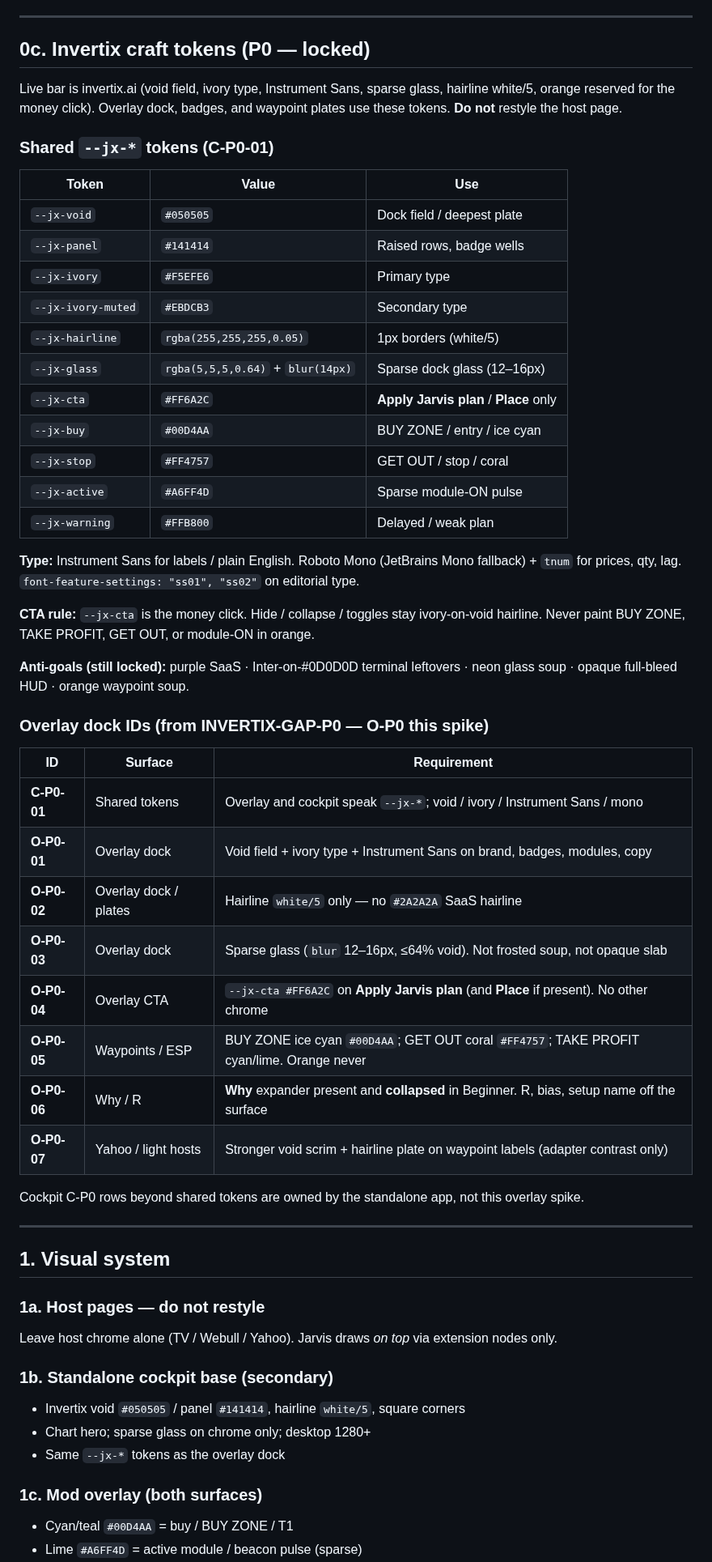
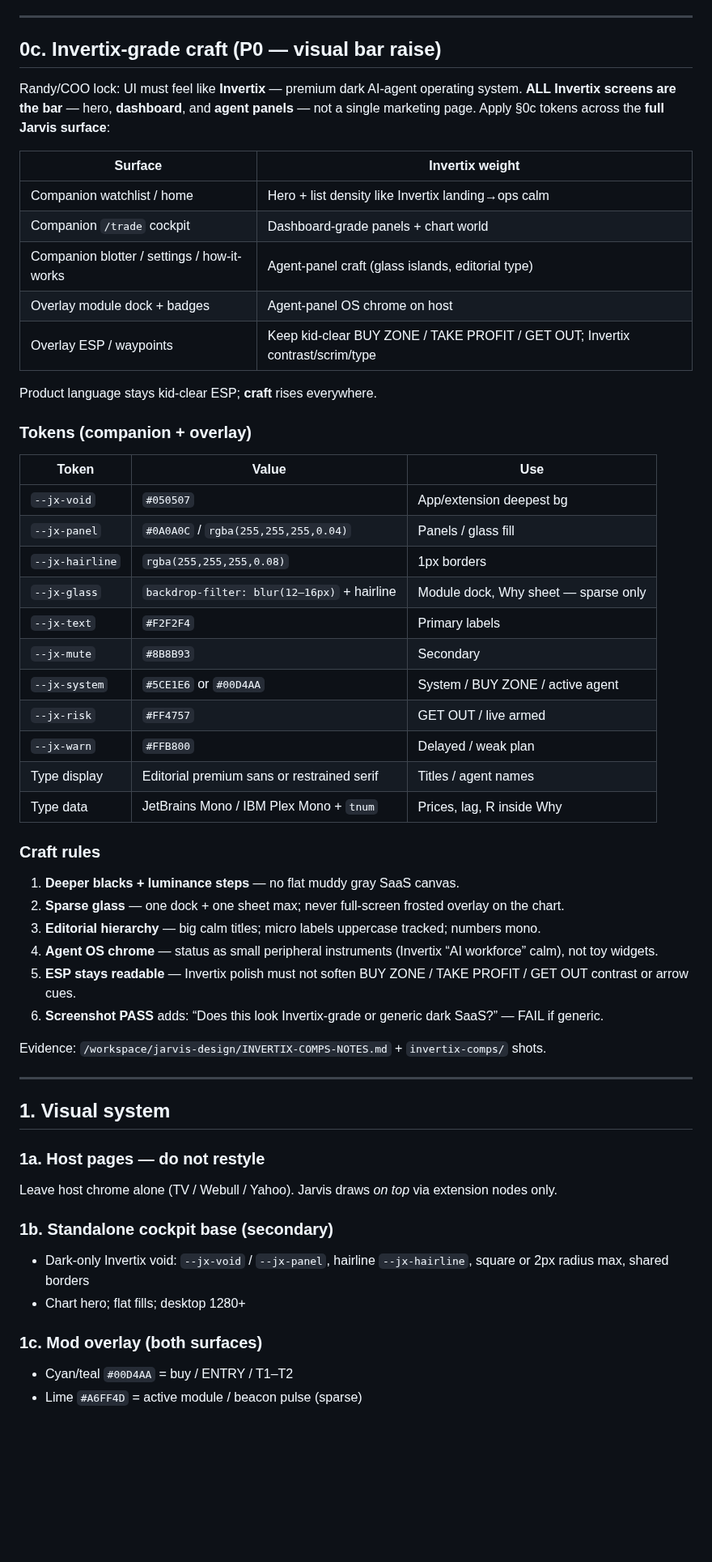
Before and after one commit to aspher1/Jarvis-main, a Markdown page: docs/DESIGN.md, the part around one of its changes. Shown at 81% size. GitHub-like rendering; blank space fills up the shorter version.

Commit message:
Sync Design SoT v0.2.6 and apply Invertix dock tokens
Copy the locked Spec and retoken the overlay dock for full-surface
§0c craft (void/panel/hairline/sparse glass) without changing MOCK
chrome, kid-clear labels, or Why-off-surface rules.

Co-authored-by: aspher1 <aspher1@users.noreply.github.com>

```diff
--- a/docs/DESIGN.md
+++ b/docs/DESIGN.md
@@ -106,46 +106,47 @@ Coach / first-run: floating tip, dismissible, **never** blocks the chart.
 
 ---
 
-## 0c. Invertix craft tokens (P0 — locked)
+## 0c. Invertix-grade craft (P0 — visual bar raise)
 
-Live bar is invertix.ai (void field, ivory type, Instrument Sans, sparse glass, hairline white/5, orange reserved for the money click). Overlay dock, badges, and waypoint plates use these tokens. **Do not** restyle the host page.
+Randy/COO lock: UI must feel like **Invertix** — premium dark AI-agent operating system.
+**ALL Invertix screens are the bar** — hero, **dashboard**, and **agent panels** — not a single marketing page. Apply §0c tokens across the **full Jarvis surface**:
 
-### Shared `--jx-*` tokens (C-P0-01)
+| Surface | Invertix weight |
+|---------|-----------------|
+| Companion watchlist / home | Hero + list density like Invertix landing→ops calm |
+| Companion `/trade` cockpit | Dashboard-grade panels + chart world |
+| Companion blotter / settings / how-it-works | Agent-panel craft (glass islands, editorial type) |
+| Overlay module dock + badges | Agent-panel OS chrome on host |
+| Overlay ESP / waypoints | Keep kid-clear BUY ZONE / TAKE PROFIT / GET OUT; Invertix contrast/scrim/type |
+
+Product language stays kid-clear ESP; **craft** rises everywhere.
+
+### Tokens (companion + overlay)
 
 | Token | Value | Use |
 |-------|-------|-----|
-| `--jx-void` | `#050505` | Dock field / deepest plate |
-| `--jx-panel` | `#141414` | Raised rows, badge wells |
-| `--jx-ivory` | `#F5EFE6` | Primary type |
-| `--jx-ivory-muted` | `#EBDCB3` | Secondary type |
-| `--jx-hairline` | `rgba(255,255,255,0.05)` | 1px borders (white/5) |
-| `--jx-glass` | `rgba(5,5,5,0.64)` + `blur(14px)` | Sparse dock glass (12–16px) |
-| `--jx-cta` | `#FF6A2C` | **Apply Jarvis plan** / **Place** only |
-| `--jx-buy` | `#00D4AA` | BUY ZONE / entry / ice cyan |
-| `--jx-stop` | `#FF4757` | GET OUT / stop / coral |
-| `--jx-active` | `#A6FF4D` | Sparse module-ON pulse |
-| `--jx-warning` | `#FFB800` | Delayed / weak plan |
+| `--jx-void` | `#050507` | App/extension deepest bg |
+| `--jx-panel` | `#0A0A0C` / `rgba(255,255,255,0.04)` | Panels / glass fill |
+| `--jx-hairline` | `rgba(255,255,255,0.08)` | 1px borders |
+| `--jx-glass` | `backdrop-filter: blur(12–16px)` + hairline | Module dock, Why sheet — sparse only |
+| `--jx-text` | `#F2F2F4` | Primary labels |
+| `--jx-mute` | `#8B8B93` | Secondary |
+| `--jx-system` | `#5CE1E6` or `#00D4AA` | System / BUY ZONE / active agent |
+| `--jx-risk` | `#FF4757` | GET OUT / live armed |
+| `--jx-warn` | `#FFB800` | Delayed / weak plan |
+| Type display | Editorial premium sans or restrained serif | Titles / agent names |
+| Type data | JetBrains Mono / IBM Plex Mono + `tnum` | Prices, lag, R inside Why |
 
-**Type:** Instrument Sans for labels / plain English. Roboto Mono (JetBrains Mono fallback) + `tnum` for prices, qty, lag. `font-feature-settings: "ss01", "ss02"` on editorial type.
+### Craft rules
 
-**CTA rule:** `--jx-cta` is the money click. Hide / collapse / toggles stay ivory-on-void hairline. Never paint BUY ZONE, TAKE PROFIT, GET OUT, or module-ON in orange.
+1. **Deeper blacks + luminance steps** — no flat muddy gray SaaS canvas.
+2. **Sparse glass** — one dock + one sheet max; never full-screen frosted overlay on the chart.
+3. **Editorial hierarchy** — big calm titles; micro labels uppercase tracked; numbers mono.
+4. **Agent OS chrome** — status as small peripheral instruments (Invertix “AI workforce” calm), not toy widgets.
+5. **ESP stays readable** — Invertix polish must not soften BUY ZONE / TAKE PROFIT / GET OUT contrast or arrow cues.
+6. **Screenshot PASS** adds: “Does this look Invertix-grade or generic dark SaaS?” — FAIL if generic.
 
-**Anti-goals (still locked):** purple SaaS · Inter-on-#0D0D0D terminal leftovers · neon glass soup · opaque full-bleed HUD · orange waypoint soup.
-
-### Overlay dock IDs (from INVERTIX-GAP-P0 — O-P0 this spike)
-
-| ID | Surface | Requirement |
-|----|---------|-------------|
-| **C-P0-01** | Shared tokens | Overlay and cockpit speak `--jx-*`; void / ivory / Instrument Sans / mono |
-| **O-P0-01** | Overlay dock | Void field + ivory type + Instrument Sans on brand, badges, modules, copy |
-| **O-P0-02** | Overlay dock / plates | Hairline `white/5` only — no `#2A2A2A` SaaS hairline |
-| **O-P0-03** | Overlay dock | Sparse glass (`blur` 12–16px, ≤64% void). Not frosted soup, not opaque slab |
-| **O-P0-04** | Overlay CTA | `--jx-cta #FF6A2C` on **Apply Jarvis plan** (and **Place** if present). No other chrome |
-| **O-P0-05** | Waypoints / ESP | BUY ZONE ice cyan `#00D4AA`; GET OUT coral `#FF4757`; TAKE PROFIT cyan/lime. Orange never |
-| **O-P0-06** | Why / R | **Why** expander present and **collapsed** in Beginner. R, bias, setup name off the surface |
-| **O-P0-07** | Yahoo / light hosts | Stronger void scrim + hairline plate on waypoint labels (adapter contrast only) |
-
-Cockpit C-P0 rows beyond shared tokens are owned by the standalone app, not this overlay spike.
+Evidence: `/workspace/jarvis-design/INVERTIX-COMPS-NOTES.md` + `invertix-comps/` shots.
 
 ---
 
@@ -157,11 +158,10 @@ Leave host chrome alone (TV / Webull / Yahoo). Jarvis draws *on top* via extensi
 
 ### 1b. Standalone cockpit base (secondary)
 
-- Invertix void `#050505` / panel `#141414`, hairline `white/5`, square corners
-- Chart hero; sparse glass on chrome only; desktop 1280+
-- Same `--jx-*` tokens as the overlay dock
+- Dark-only Invertix void: `--jx-void` / `--jx-panel`, hairline `--jx-hairline`, square or 2px radius max, shared borders
+- Chart hero; flat fills; desktop 1280+
 
 ### 1c. Mod overlay (both surfaces)
 
-- Cyan/teal `#00D4AA` = buy / BUY ZONE / T1
+- Cyan/teal `#00D4AA` = buy / ENTRY / T1–T2
 - Lime `#A6FF4D` = active module / beacon pulse (sparse)
```
Also changed, not shown: other parts of docs/DESIGN.md (+13 -16 lines), README.md (+2 -2 lines), docs/demo/tradingview_overlay.png, docs/demo/universal_dock.png, 2 other files.
